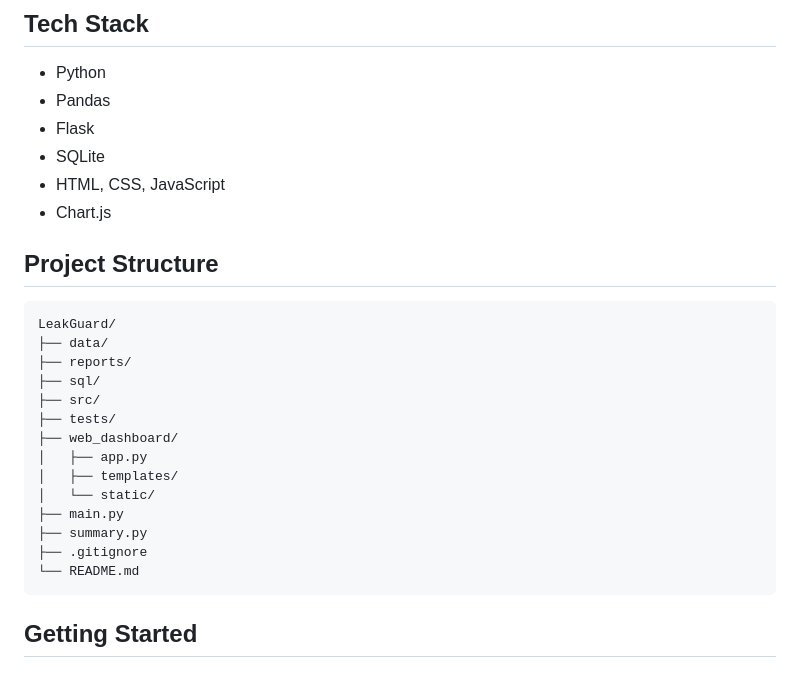
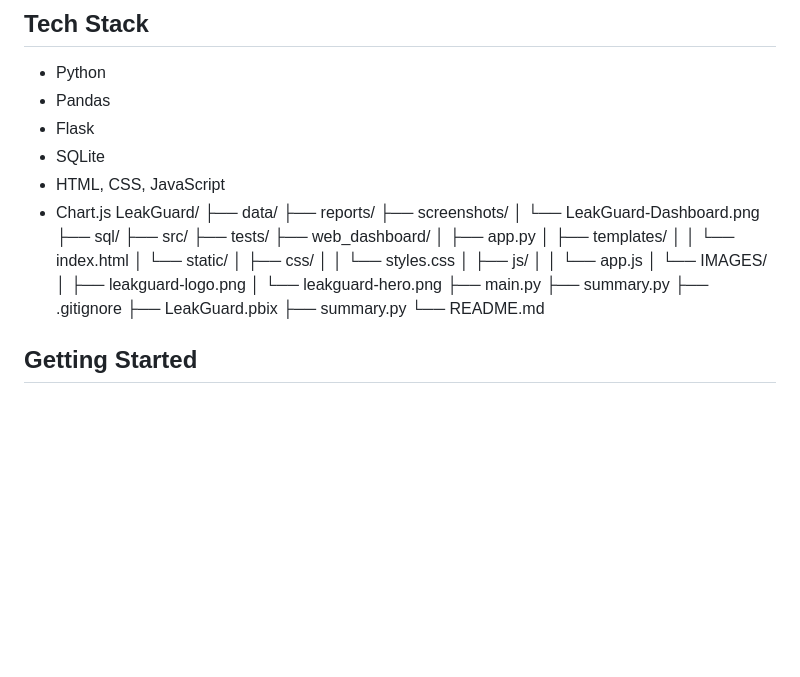
Before and after one commit to saurabhmishra9090/LeakGuard, a Markdown page: README.md, the part around the change. Drawn GitHub-style; blank space fills up the shorter version.

Commit message:
Update project structure in README

````diff
--- a/README.md
+++ b/README.md
@@ -28,25 +28,32 @@ LeakGuard transforms payment records into actionable review insights. It highlig
 - SQLite
 - HTML, CSS, JavaScript
 - Chart.js
-
-## Project Structure
-
-```text
 LeakGuard/
 ├── data/
 ├── reports/
+├── screenshots/
+│   └── LeakGuard-Dashboard.png
 ├── sql/
 ├── src/
 ├── tests/
 ├── web_dashboard/
 │   ├── app.py
 │   ├── templates/
+│   │   └── index.html
 │   └── static/
+│       ├── css/
+│       │   └── styles.css
+│       ├── js/
+│       │   └── app.js
+│       └── IMAGES/
+│           ├── leakguard-logo.png
+│           └── leakguard-hero.png
 ├── main.py
 ├── summary.py
 ├── .gitignore
+├── LeakGuard.pbix
+├── summary.py
 └── README.md
-```
 
 ## Getting Started
 
````
